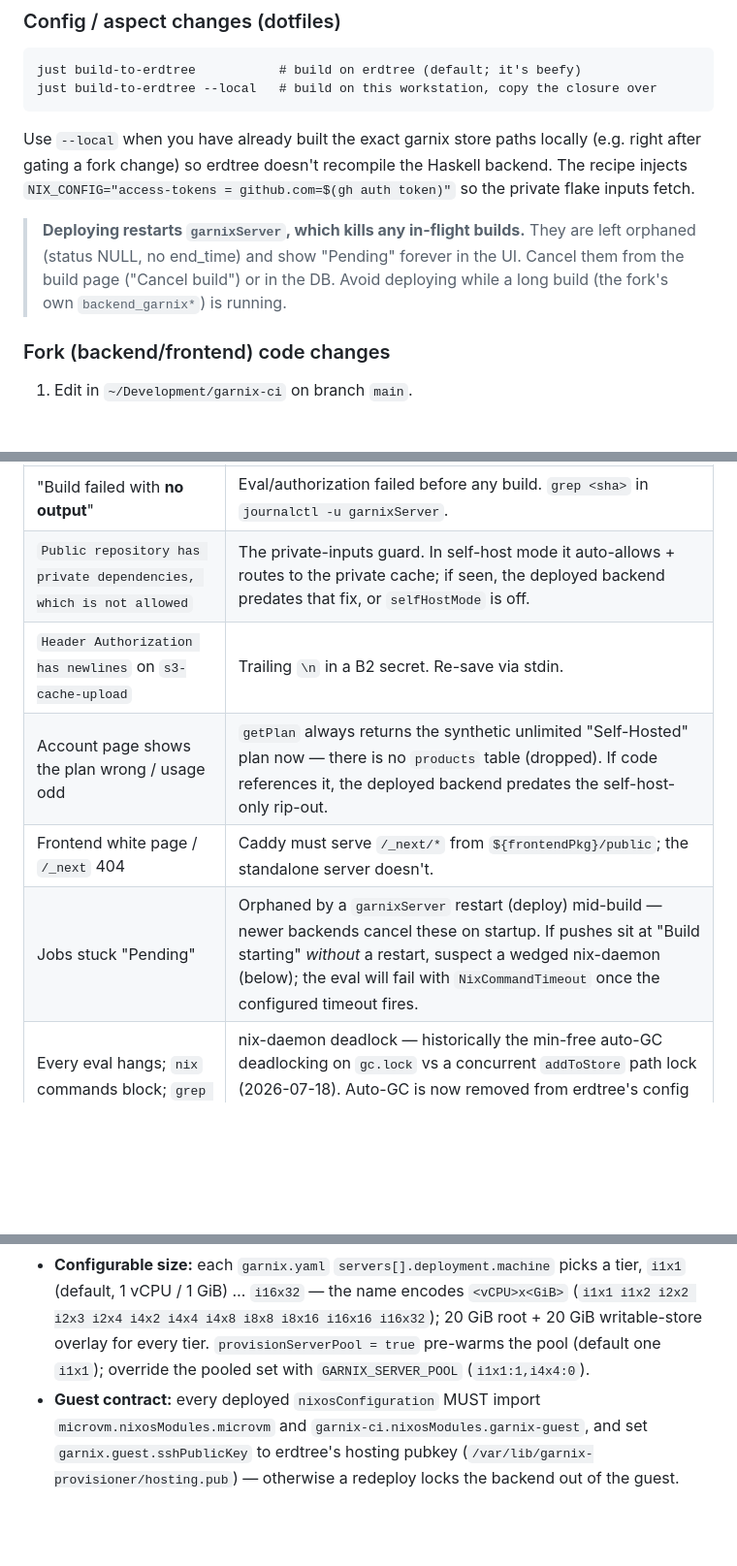
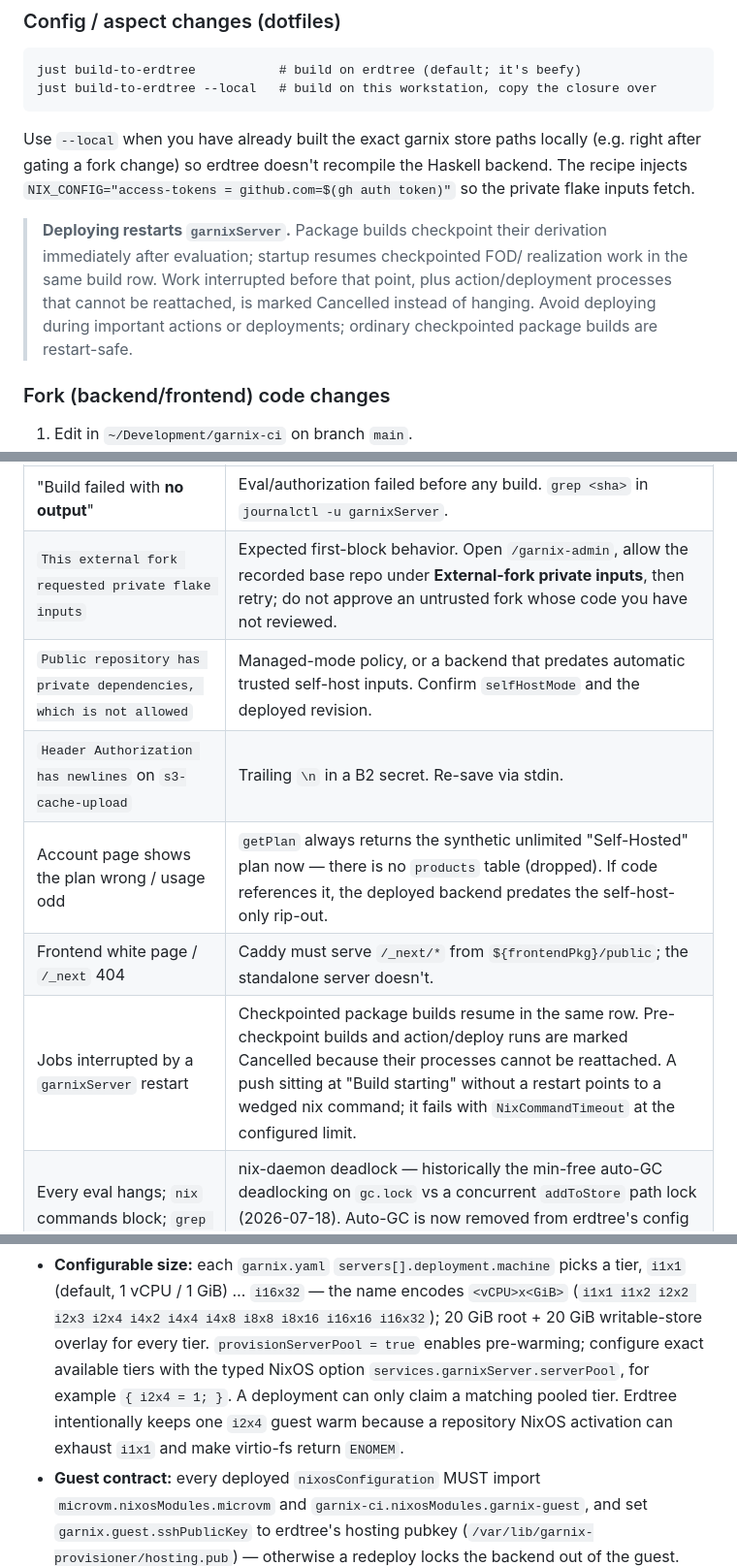
Before and after one commit to joegoldin/agent-skills, a Markdown page: skills/using-garnix-ci/SKILL.md, 3 parts joined by grey strips. Shown at 97% size. Drawn GitHub-style; blank space fills up the shorter version.

```diff
--- a/skills/using-garnix-ci/SKILL.md
+++ b/skills/using-garnix-ci/SKILL.md
@@ -65,10 +65,12 @@ Use `--local` when you have already built the exact garnix store paths locally
 backend. The recipe injects `NIX_CONFIG="access-tokens = github.com=$(gh auth
 token)"` so the private flake inputs fetch.
 
-> **Deploying restarts `garnixServer`, which kills any in-flight builds.** They
-> are left orphaned (status NULL, no end_time) and show "Pending" forever in the
-> UI. Cancel them from the build page ("Cancel build") or in the DB. Avoid
-> deploying while a long build (the fork's own `backend_garnix*`) is running.
+> **Deploying restarts `garnixServer`.** Package builds checkpoint their
+> derivation immediately after evaluation; startup resumes checkpointed FOD/
+> realization work in the same build row. Work interrupted before that point,
+> plus action/deployment processes that cannot be reattached, is marked
+> Cancelled instead of hanging. Avoid deploying during important actions or
+> deployments; ordinary checkpointed package builds are restart-safe.
 
 ### Fork (backend/frontend) code changes
 
@@ -299,11 +315,12 @@ Common failure signatures:
 | Symptom | Cause / fix |
 |---|---|
 | "Build failed with **no output**" | Eval/authorization failed before any build. `grep <sha>` in `journalctl -u garnixServer`. |
-| `Public repository has private dependencies, which is not allowed` | The private-inputs guard. In self-host mode it auto-allows + routes to the private cache; if seen, the deployed backend predates that fix, or `selfHostMode` is off. |
+| `This external fork requested private flake inputs` | Expected first-block behavior. Open `/garnix-admin`, allow the recorded base repo under **External-fork private inputs**, then retry; do not approve an untrusted fork whose code you have not reviewed. |
+| `Public repository has private dependencies, which is not allowed` | Managed-mode policy, or a backend that predates automatic trusted self-host inputs. Confirm `selfHostMode` and the deployed revision. |
 | `Header Authorization has newlines` on `s3-cache-upload` | Trailing `\n` in a B2 secret. Re-save via stdin. |
 | Account page shows the plan wrong / usage odd | `getPlan` always returns the synthetic unlimited "Self-Hosted" plan now — there is no `products` table (dropped). If code references it, the deployed backend predates the self-host-only rip-out. |
 | Frontend white page / `/_next` 404 | Caddy must serve `/_next/*` from `${frontendPkg}/public`; the standalone server doesn't. |
-| Jobs stuck "Pending" | Orphaned by a `garnixServer` restart (deploy) mid-build — newer backends cancel these on startup. If pushes sit at "Build starting" *without* a restart, suspect a wedged nix-daemon (below); the eval will fail with `NixCommandTimeout` once the configured timeout fires. |
+| Jobs interrupted by a `garnixServer` restart | Checkpointed package builds resume in the same row. Pre-checkpoint builds and action/deploy runs are marked Cancelled because their processes cannot be reattached. A push sitting at "Build starting" without a restart points to a wedged nix command; it fails with `NixCommandTimeout` at the configured limit. |
 | Every eval hangs; `nix` commands block; `grep -c -- '->' /proc/locks` > 0 on erdtree | nix-daemon deadlock — historically the min-free auto-GC deadlocking on `gc.lock` vs a concurrent `addToStore` path lock (2026-07-18). Auto-GC is now removed from erdtree's config (`nix-store-maintenance` daily job is the only GC); if it recurs, find the fork holding the `gc.lock` flock in `/proc/locks` and kill it. |
 | erdtree load/RAM climbing, dozens of qemu processes | Leaked pool guests: pool provisioning that fails must destroy the guest, not just the DB row (fixed 2026-07-19 — the refill loop otherwise boots a replacement every 15 s, a VM storm). Sweep leftovers with `pkill -f` (comm is `.qemu-system-x8`); production guests run as the `microvm` user — don't touch those. |
 
@@ -363,8 +380,11 @@ issues per-SNI on-demand certs gated by `/api/hosts/on-demand-check`.
   tier, `i1x1` (default, 1 vCPU / 1 GiB) … `i16x32` — the name encodes
   `<vCPU>x<GiB>` (`i1x1 i1x2 i2x2 i2x3 i2x4 i4x2 i4x4 i4x8 i8x8 i8x16 i16x16
   i16x32`); 20 GiB root + 20 GiB writable-store overlay for every tier.
-  `provisionServerPool = true` pre-warms the pool (default one `i1x1`); override
-  the pooled set with `GARNIX_SERVER_POOL` (`i1x1:1,i4x4:0`).
+  `provisionServerPool = true` enables pre-warming; configure exact available
+  tiers with the typed NixOS option `services.garnixServer.serverPool`, for
+  example `{ i2x4 = 1; }`. A deployment can only claim a matching pooled tier.
+  Erdtree intentionally keeps one `i2x4` guest warm because a repository NixOS
+  activation can exhaust `i1x1` and make virtio-fs return `ENOMEM`.
 - **Guest contract:** every deployed `nixosConfiguration` MUST import
   `microvm.nixosModules.microvm` and `garnix-ci.nixosModules.garnix-guest`, and
   set `garnix.guest.sshPublicKey` to erdtree's hosting pubkey
```
Also changed, not shown: other parts of skills/using-garnix-ci/SKILL.md (+32 -18 lines).
